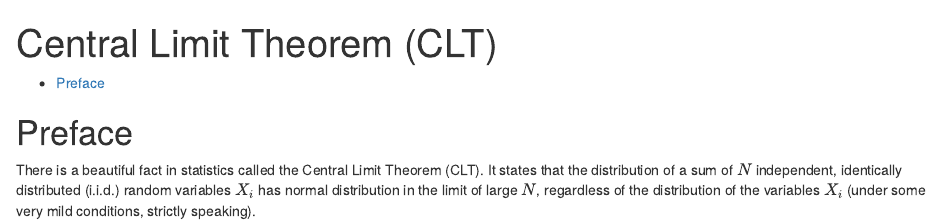
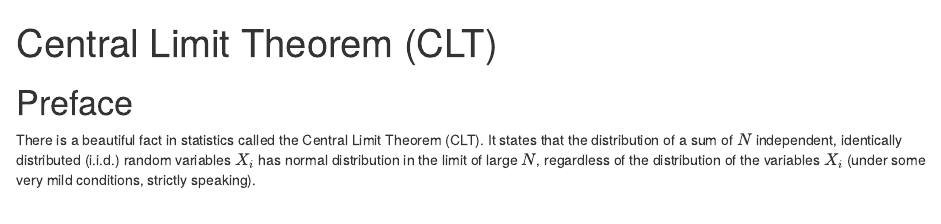
Before and after one commit to rchowdary/R-StatsDS, an R Markdown document (CLT.Rmd): the page in a window 1100 px wide, from its top. Rendered offline with R 4.5, knitr and Pandoc, with nearby package versions.

Commit message:
Update CLT.Rmd

```diff
--- a/CLT.Rmd
+++ b/CLT.Rmd
@@ -1,8 +1,11 @@
 ---
 title: "Central Limit Theorem (CLT)"
-output:
-  html_document:
-    toc: true
+knit: (function(input_file, encoding) {
+  out_dir <- 'docs';
+  rmarkdown::render(input_file,
+ encoding=encoding,
+ output_file=file.path(dirname(input_file), out_dir, 'CLT.html'))})
+
 ---
 
 # Preface
```
